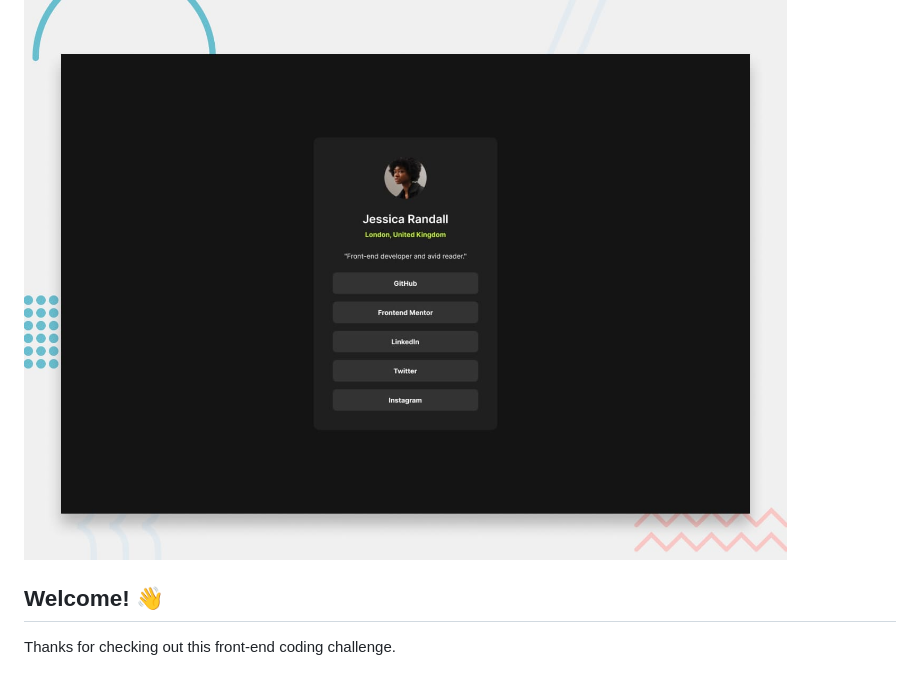
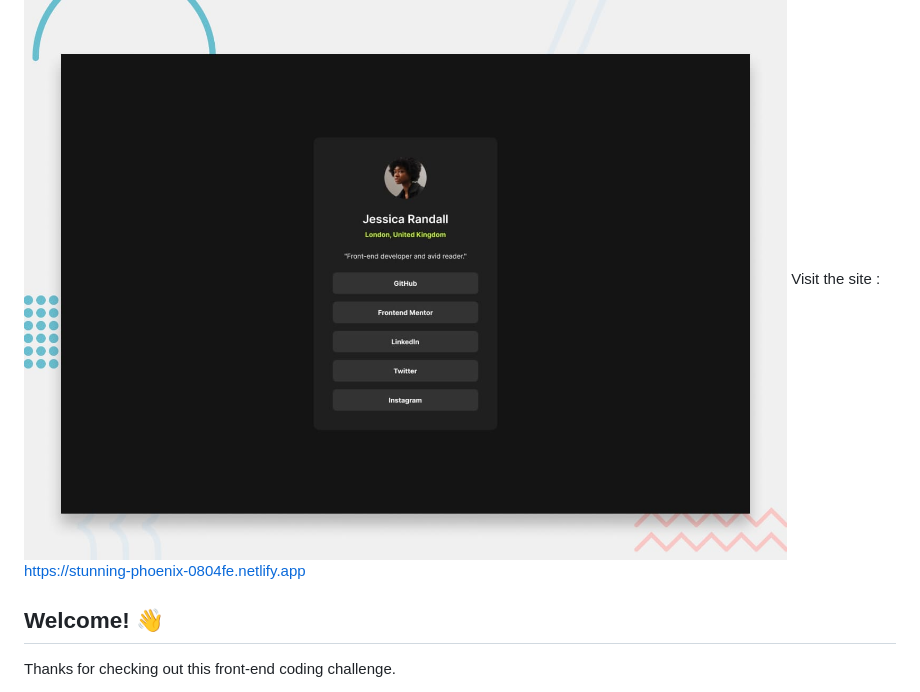
Before and after one commit to Deven213/Frontend-Mentor-Social-link-page, a Markdown page: README.md, the part around the change. Drawn GitHub-style.

```diff
--- a/README.md
+++ b/README.md
@@ -1,6 +1,7 @@
 # Frontend Mentor - Social links profile
 
 ![Design preview for the Social links profile coding challenge](./design/desktop-preview.jpg)
+Visit the site : https://stunning-phoenix-0804fe.netlify.app
 
 ## Welcome! 👋
 
```
